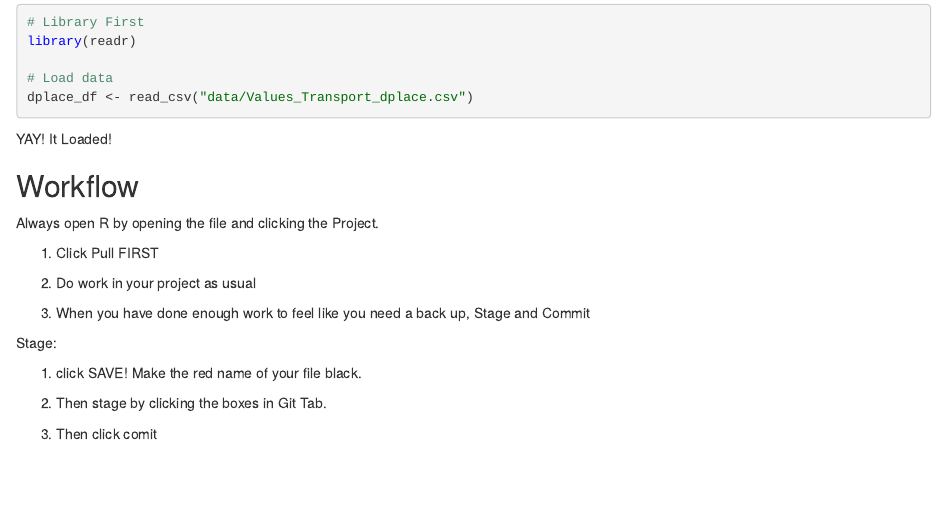
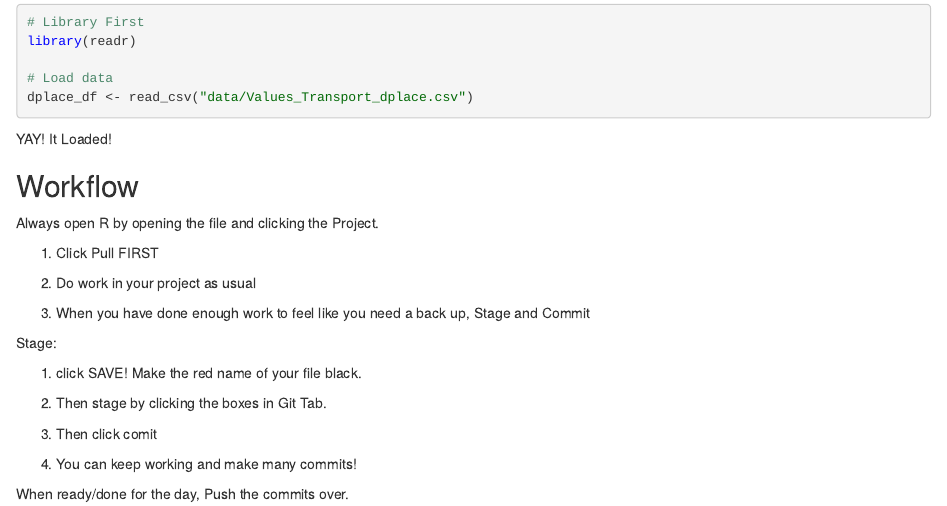
Before and after one commit to lorrainegaudio/DATA-R155-demo, an R Markdown document (chapter9_practice.Rmd): the page in a window 1100 px wide, from 180 px down. The pictures show the output file chapter9_practice.nb.html that the author committed with the source, opened offline.

Commit message:
Completed activity!

```diff
--- a/chapter9_practice.Rmd
+++ b/chapter9_practice.Rmd
@@ -37,3 +37,7 @@ Stage:
 2. Then stage by clicking the boxes in Git Tab.
 
 3. Then click comit
+
+4. You can keep working and make many commits!
+
+When ready/done for the day, Push the commits over.
```
Also changed, not shown: chapter9_practice.nb.html.
